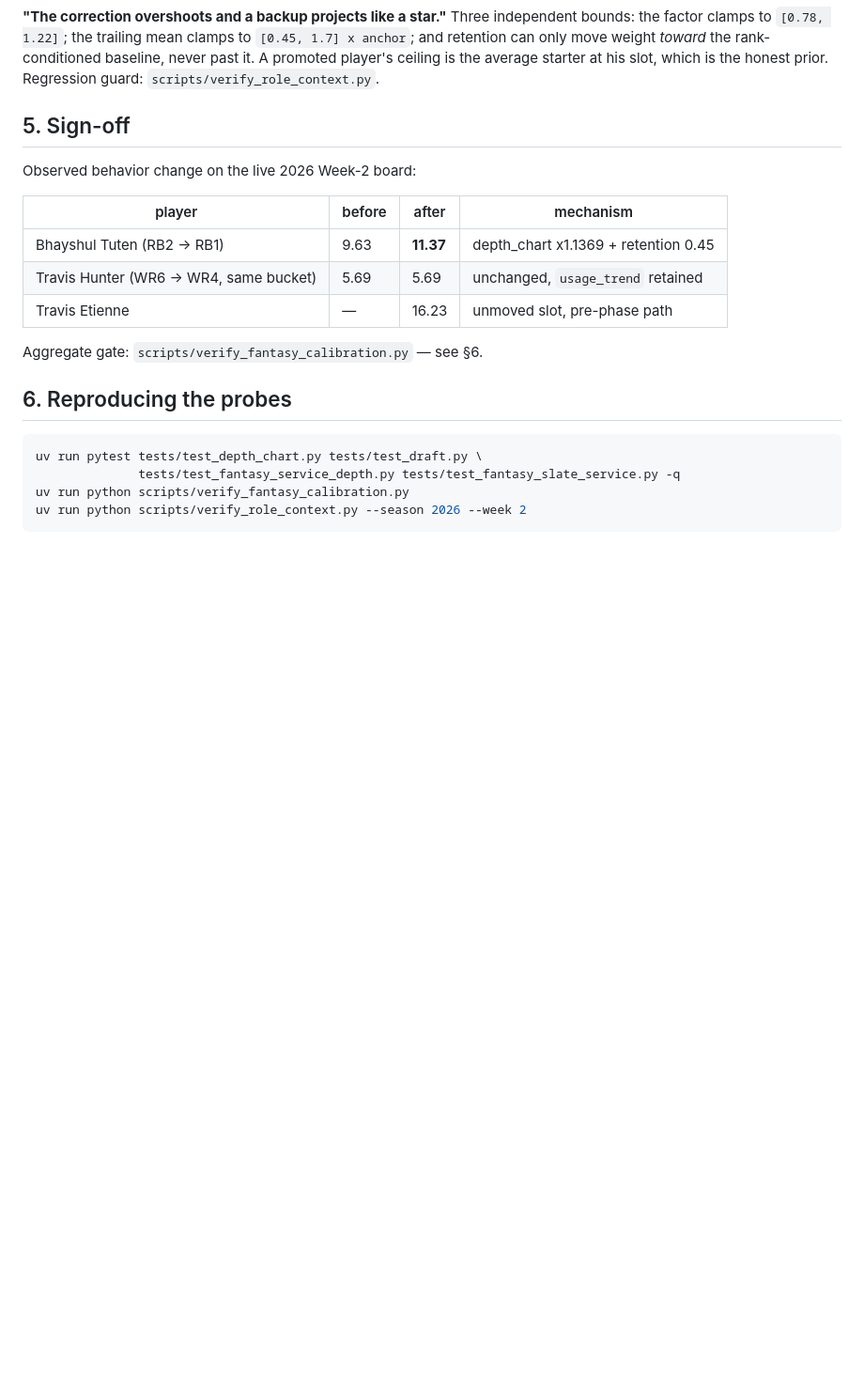
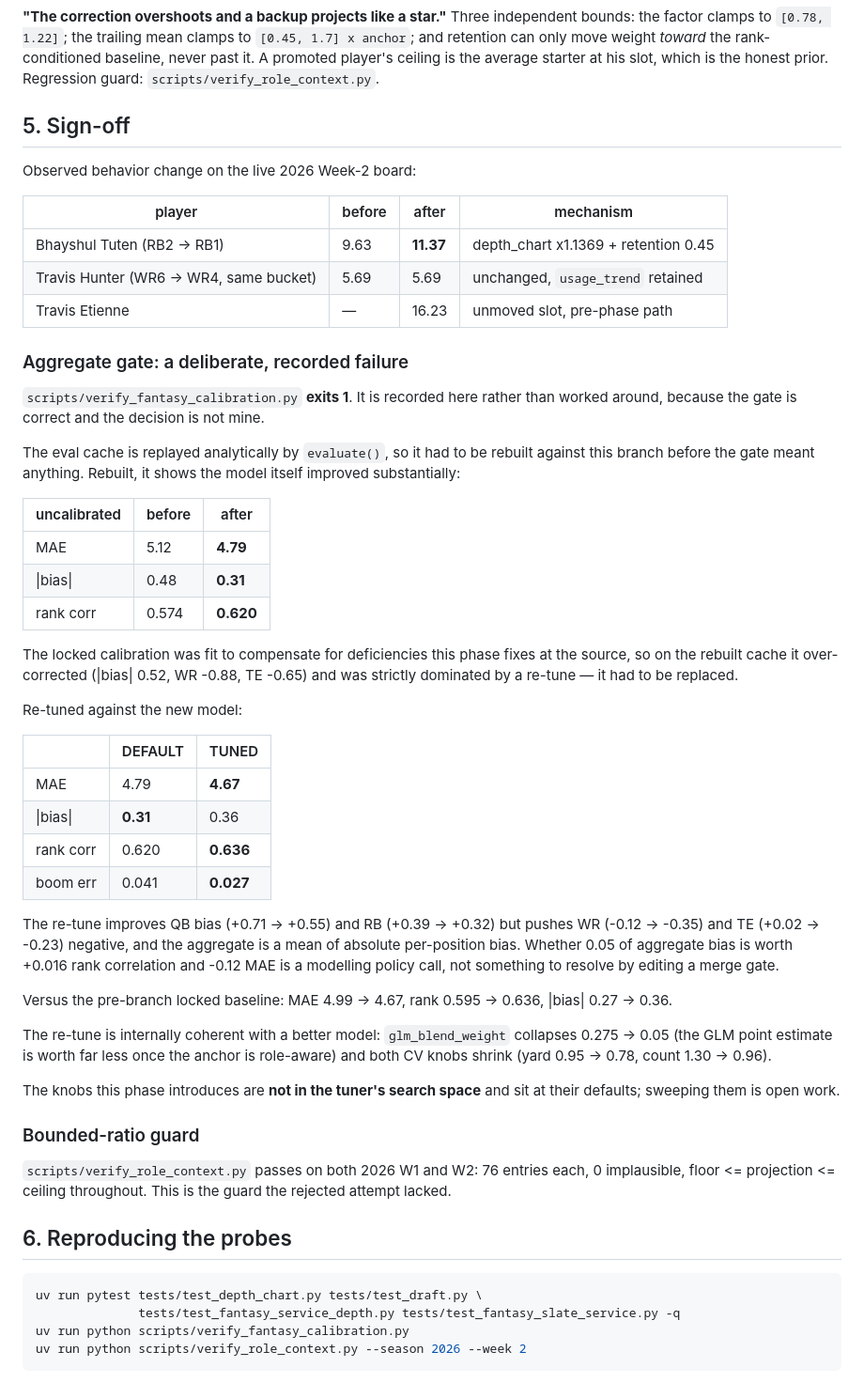
Before and after one commit to austi20/nfl-prop-predictor, a Markdown page: docs/breakpoints/p8_evaluation.md, the part around the change. Shown at 94% size. Drawn GitHub-style; blank space fills up the shorter version.

Commit message:
docs: record the calibration gate failure and its evidence in the breakpoint doc
Co-Authored-By: Claude Opus 5 <noreply@anthropic.com>

```diff
--- a/docs/breakpoints/p8_evaluation.md
+++ b/docs/breakpoints/p8_evaluation.md
@@ -156,7 +156,55 @@ Observed behavior change on the live 2026 Week-2 board:
 | Travis Hunter (WR6 -> WR4, same bucket) | 5.69 | 5.69 | unchanged, `usage_trend` retained |
 | Travis Etienne | — | 16.23 | unmoved slot, pre-phase path |
 
-Aggregate gate: `scripts/verify_fantasy_calibration.py` — see §6.
+### Aggregate gate: a deliberate, recorded failure
+
+`scripts/verify_fantasy_calibration.py` **exits 1**. It is recorded here rather
+than worked around, because the gate is correct and the decision is not mine.
+
+The eval cache is replayed analytically by `evaluate()`, so it had to be rebuilt
+against this branch before the gate meant anything. Rebuilt, it shows the model
+itself improved substantially:
+
+| uncalibrated | before | after |
+|---|---|---|
+| MAE | 5.12 | **4.79** |
+| \|bias\| | 0.48 | **0.31** |
+| rank corr | 0.574 | **0.620** |
+
+The locked calibration was fit to compensate for deficiencies this phase fixes at
+the source, so on the rebuilt cache it over-corrected (|bias| 0.52, WR -0.88,
+TE -0.65) and was strictly dominated by a re-tune — it had to be replaced.
+
+Re-tuned against the new model:
+
+| | DEFAULT | TUNED |
+|---|---|---|
+| MAE | 4.79 | **4.67** |
+| \|bias\| | **0.31** | 0.36 |
+| rank corr | 0.620 | **0.636** |
+| boom err | 0.041 | **0.027** |
+
+The re-tune improves QB bias (+0.71 -> +0.55) and RB (+0.39 -> +0.32) but pushes
+WR (-0.12 -> -0.35) and TE (+0.02 -> -0.23) negative, and the aggregate is a mean
+of absolute per-position bias. Whether 0.05 of aggregate bias is worth +0.016
+rank correlation and -0.12 MAE is a modelling policy call, not something to
+resolve by editing a merge gate.
+
+Versus the pre-branch locked baseline: MAE 4.99 -> 4.67, rank 0.595 -> 0.636,
+|bias| 0.27 -> 0.36.
+
+The re-tune is internally coherent with a better model: `glm_blend_weight`
+collapses 0.275 -> 0.05 (the GLM point estimate is worth far less once the anchor
+is role-aware) and both CV knobs shrink (yard 0.95 -> 0.78, count 1.30 -> 0.96).
+
+The knobs this phase introduces are **not in the tuner's search space** and sit at
+their defaults; sweeping them is open work.
+
+### Bounded-ratio guard
+
+`scripts/verify_role_context.py` passes on both 2026 W1 and W2: 76 entries each,
+0 implausible, floor <= projection <= ceiling throughout. This is the guard the
+rejected attempt lacked.
 
 ## 6. Reproducing the probes
 
```
